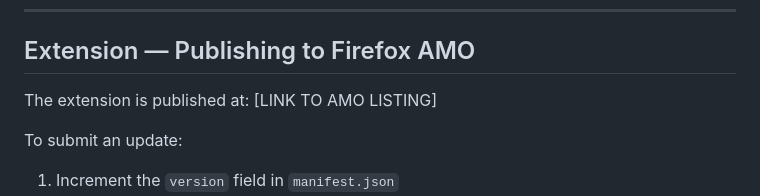
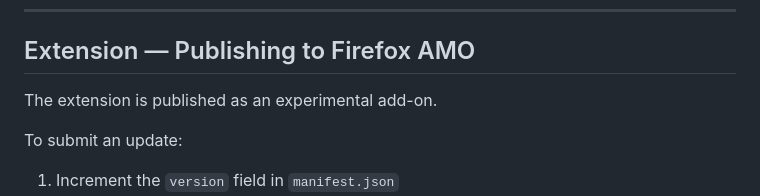
Before and after one commit to leahkvares/Sentinel-ID, a Markdown page: README.md, the part around the change. Drawn GitHub-style.

```diff
--- a/README.md
+++ b/README.md
@@ -127,7 +127,7 @@ Apache serves directly from the `main` branch. Cloudflare handles SSL terminatio
 
 ## Extension — Publishing to Firefox AMO
 
-The extension is published at: [LINK TO AMO LISTING]
+The extension is published as an experimental add-on.
 
 To submit an update:
 
```
